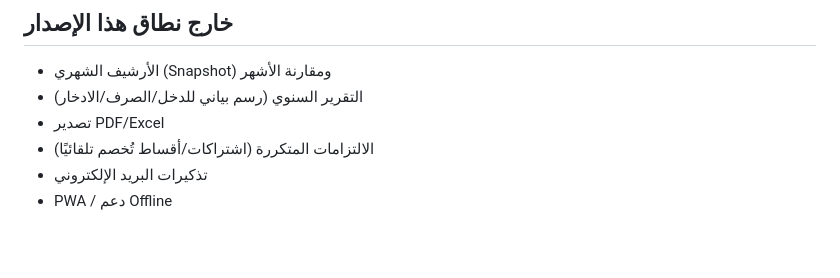
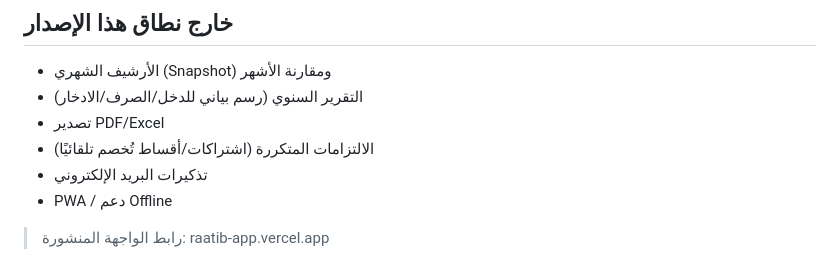
Before and after one commit to ammaralahmadi-pro/to-ammar, a Markdown page: salary-app/README.md, the part around the change. GitHub-like rendering; blank space fills up the shorter version.

Commit message:
توثيق رابط النشر الفعلي للواجهة
Co-Authored-By: Claude Sonnet 5 <noreply@anthropic.com>
Claude-Session: https://claude.ai/code/session_01VMP8ApUTuUnUKmLsXohXaH

```diff
--- a/salary-app/README.md
+++ b/salary-app/README.md
@@ -99,3 +99,5 @@ npm run dev
 - الالتزامات المتكررة (اشتراكات/أقساط تُخصم تلقائيًا)
 - تذكيرات البريد الإلكتروني
 - PWA / دعم Offline
+
+> رابط الواجهة المنشورة: raatib-app.vercel.app
```
